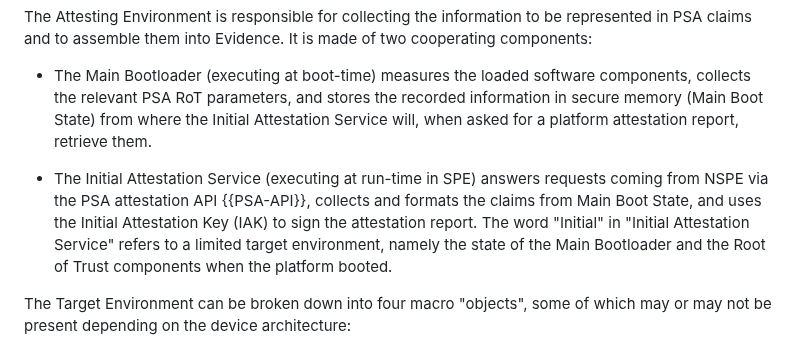
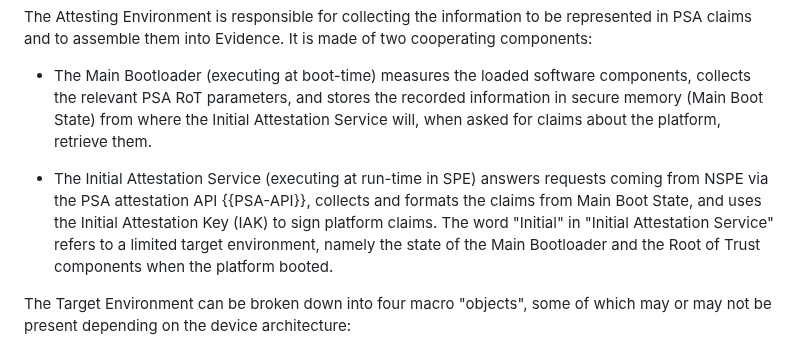
Before and after one commit to thomas-fossati/draft-psa-token, a Markdown page: draft-tschofenig-rats-psa-token.md, the part around the change. Rendered like a GitHub page.

Commit message:
Avoid use of attestation report

```diff
--- a/draft-tschofenig-rats-psa-token.md
+++ b/draft-tschofenig-rats-psa-token.md
@@ -237,13 +237,13 @@ cooperating components:
 * The Main Bootloader (executing at boot-time) measures the loaded software
   components, collects the relevant PSA RoT parameters, and stores the recorded
   information in secure memory (Main Boot State) from where the Initial
-  Attestation Service will, when asked for a platform attestation report,
+  Attestation Service will, when asked for claims about the platform,
   retrieve them.
 
 * The Initial Attestation Service (executing at run-time in SPE) answers
   requests coming from NSPE via the PSA attestation API {{PSA-API}}, collects
   and formats the claims from Main Boot State, and uses the Initial Attestation
-  Key (IAK) to sign the attestation report. The word "Initial" in "Initial
+  Key (IAK) to sign platform claims. The word "Initial" in "Initial
   Attestation Service" refers to a
   limited target environment, namely the state of the Main Bootloader and the
   Root of Trust components when the platform booted.
```
